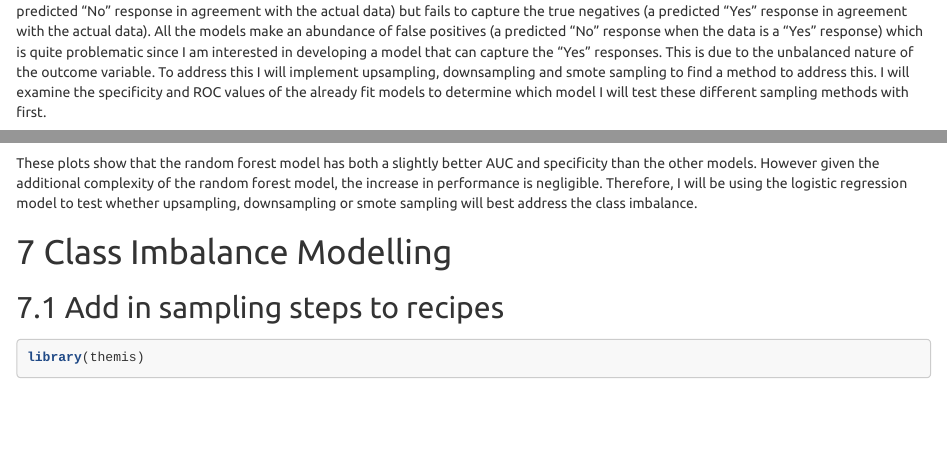
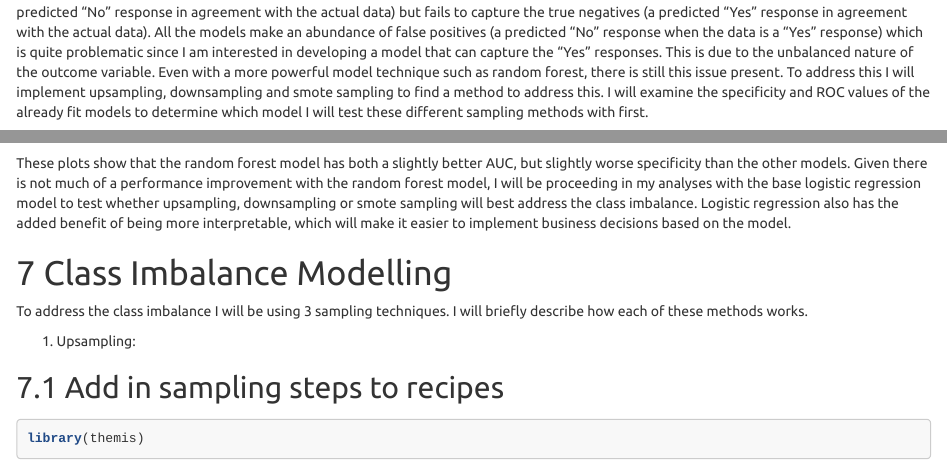
Before and after one commit to afenne4/Insurance-Project, an R Markdown document (Insurance Modelling.Rmd): the page in a window 1100 px wide, from 13360 px down before the commit and from 13420 px down after it, so that both start at the same text, and a second part further down, joined at a grey line. Rendered offline with R 4.5, knitr and Pandoc, with nearby package versions; some code elsewhere in the file could not run offline.

Commit message:
Updated some plot titles and plot descriptions.

````diff
--- a/Insurance Modelling.Rmd
+++ b/Insurance Modelling.Rmd
@@ -566,7 +565,8 @@ in agreement with the actual data) but fails to capture the true negatives (a pr
 of false positives (a predicted "No" response when the data is a "Yes" response)
 which is quite problematic since I am interested in developing a model that can
 capture the "Yes" responses. This is due to the unbalanced nature of the outcome
-variable. To address this I will implement upsampling, downsampling and smote sampling
+variable. Even with a more powerful model technique such as random forest, there is still
+this issue present. To address this I will implement upsampling, downsampling and smote sampling
 to find a method to address this. I will examine the specificity and ROC values of
 the already fit models to determine which model I will test these different sampling methods with
 first.
@@ -620,13 +622,19 @@ grid.arrange(spec_plot,auc_plot,nrow=2)
 ```
 
 
-These plots show that the random forest model has both a slightly better AUC and
-specificity than the other models. However given the additional complexity of the
-random forest model, the increase in performance is negligible. Therefore, I will
-be using the logistic regression model to test whether upsampling, downsampling or
-smote sampling will best address the class imbalance.
+These plots show that the random forest model has both a slightly better AUC, but slightly worse
+specificity than the other models. Given there is not much of a performance improvement with
+the random forest model, I will be proceeding in my analyses with the base logistic regression model to test
+whether upsampling, downsampling or smote sampling will best address the class imbalance.
+Logistic regression also has the added benefit of being more interpretable, which
+will make it easier to implement business decisions based on the model.
 
 # Class Imbalance Modelling
+To address the class imbalance I will be using 3 sampling techniques. I will briefly
+describe how each of these methods works.
+
+1. Upsampling:
+
 ## Add in sampling steps to recipes
 
 ```{r update workflows for different sampling techniques}
````
Also changed, not shown: Insurance Modelling.Rmd (25 more changed lines).
